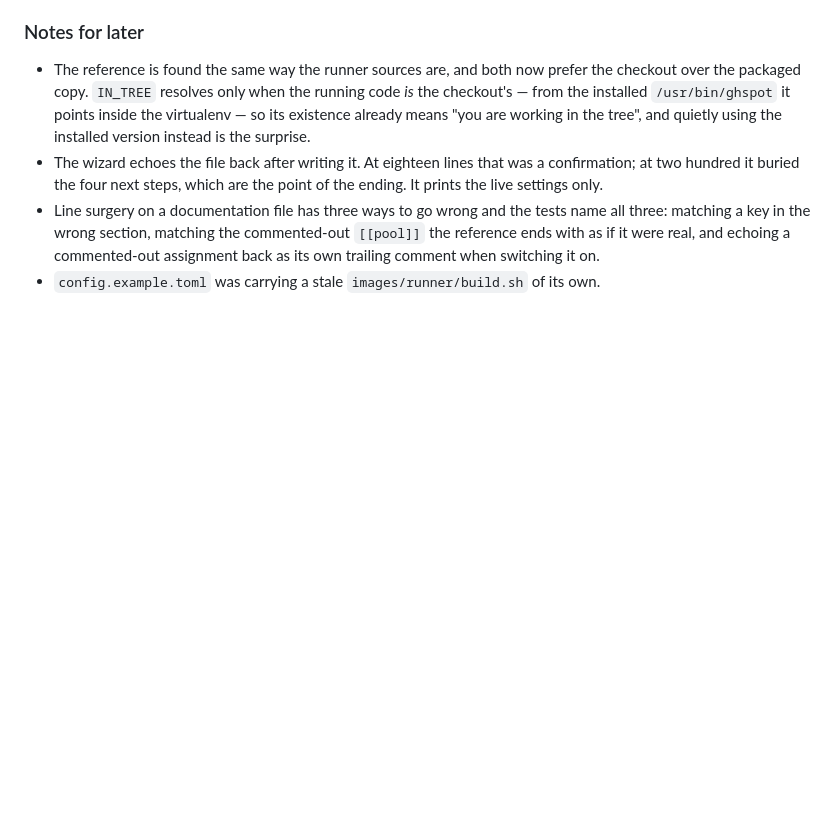
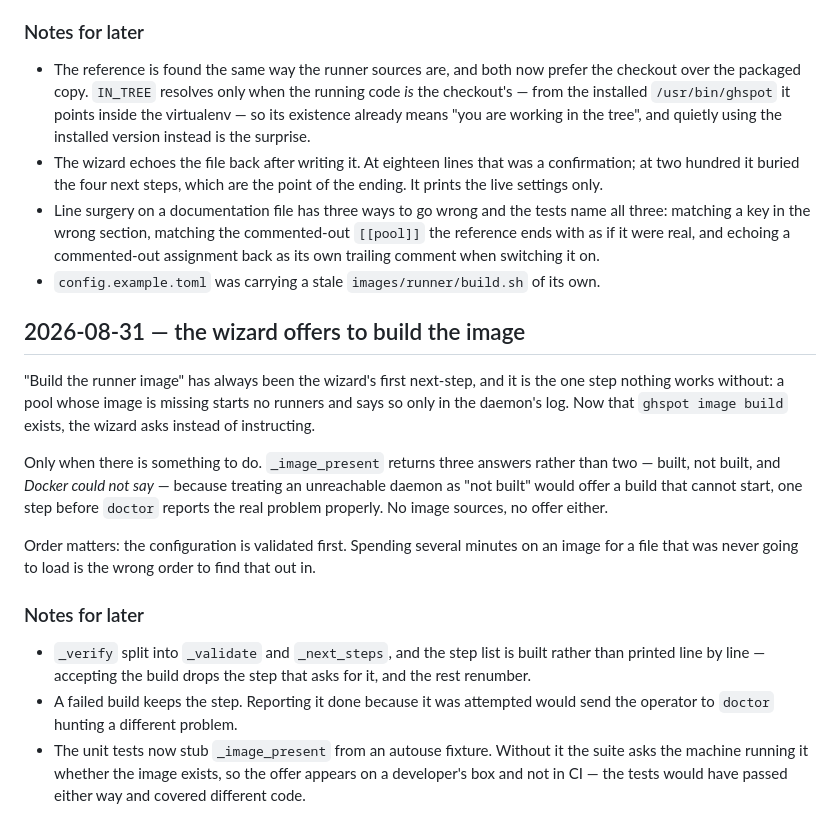
Before and after one commit to tguisep/gh-spot-docker-runners, a Markdown page: CONTEXT.md, the part around the change. Rendered like a GitHub page; blank space fills up the shorter version.

Commit message:
docs: describe the wizard's build offer
Co-Authored-By: Claude Opus 5 (1M context) <noreply@anthropic.com>
Claude-Session: https://claude.ai/code/session_011HtMxMFvy3R8btAzjH9s3Y

```diff
--- a/CONTEXT.md
+++ b/CONTEXT.md
@@ -510,3 +510,28 @@ illustration would cap every job on the host at two cores.
   reference ends with as if it were real, and echoing a commented-out assignment back as its
   own trailing comment when switching it on.
 - `config.example.toml` was carrying a stale `images/runner/build.sh` of its own.
+
+## 2026-08-31 — the wizard offers to build the image
+
+"Build the runner image" has always been the wizard's first next-step, and it is the one step
+nothing works without: a pool whose image is missing starts no runners and says so only in the
+daemon's log. Now that `ghspot image build` exists, the wizard asks instead of instructing.
+
+Only when there is something to do. `_image_present` returns three answers rather than two —
+built, not built, and *Docker could not say* — because treating an unreachable daemon as "not
+built" would offer a build that cannot start, one step before `doctor` reports the real
+problem properly. No image sources, no offer either.
+
+Order matters: the configuration is validated first. Spending several minutes on an image for
+a file that was never going to load is the wrong order to find that out in.
+
+### Notes for later
+
+- `_verify` split into `_validate` and `_next_steps`, and the step list is built rather than
+  printed line by line — accepting the build drops the step that asks for it, and the rest
+  renumber.
+- A failed build keeps the step. Reporting it done because it was attempted would send the
+  operator to `doctor` hunting a different problem.
+- The unit tests now stub `_image_present` from an autouse fixture. Without it the suite asks
+  the machine running it whether the image exists, so the offer appears on a developer's box
+  and not in CI — the tests would have passed either way and covered different code.
```
Also changed, not shown: docs/operations.md (+8 -0 lines).
